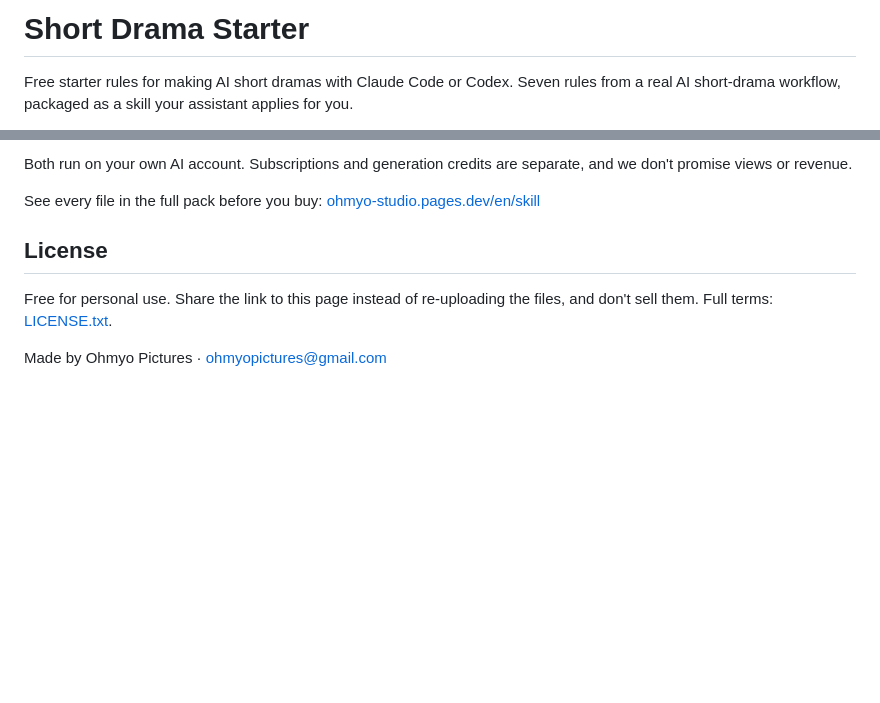
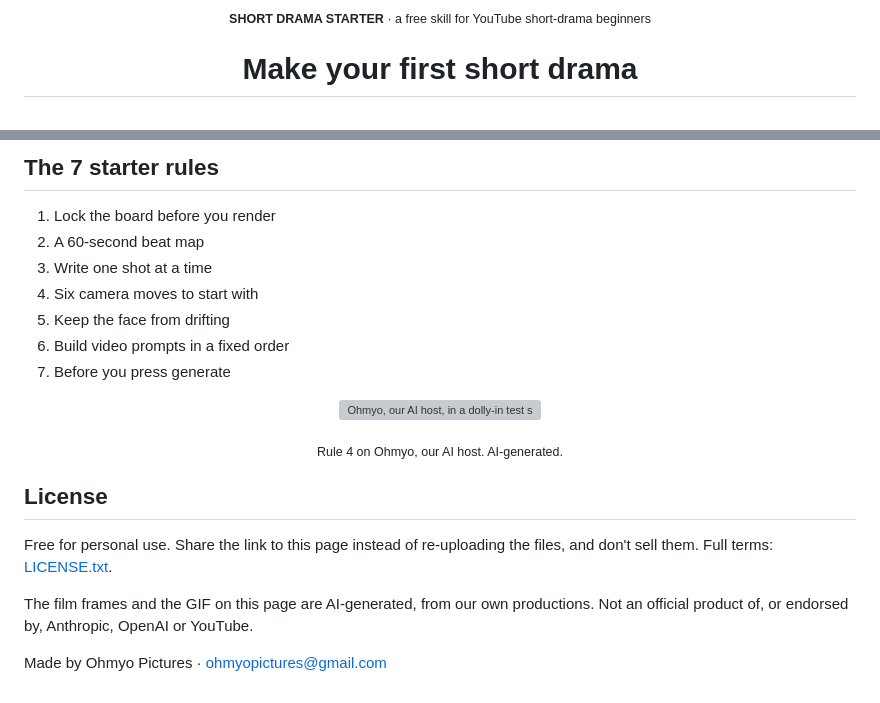
Before and after one commit to ohmyopictures-cmyk/short-drama-starter, a Markdown page: README.md, 2 parts joined by grey strips. GitHub-like rendering; blank space fills up the shorter version; grey boxes are pictures that could not be loaded.

```diff
--- a/README.md
+++ b/README.md
@@ -1,4 +1,4 @@
-# Short Drama Starter
+<p align="center"><sub><b>SHORT DRAMA STARTER</b> · a free skill for YouTube short-drama beginners</sub></p>
 
-Free starter rules for making AI short dramas with Claude Code or Codex. Seven rules from a real AI short-drama workflow, packaged as a skill your assistant applies for you.
+<h1 align="center">Make your first short drama</h1>
 
@@ -54,10 +53,21 @@ Start with the free rules. Move up only if you want the whole workflow written o
 
-Both run on your own AI account. Subscriptions and generation credits are separate, and we don't promise views or revenue.
+## The 7 starter rules
 
-See every file in the full pack before you buy: [ohmyo-studio.pages.dev/en/skill](https://ohmyo-studio.pages.dev/en/skill/?utm_source=github&utm_medium=readme&utm_campaign=starter)
+1. Lock the board before you render
+2. A 60-second beat map
+3. Write one shot at a time
+4. Six camera moves to start with
+5. Keep the face from drifting
+6. Build video prompts in a fixed order
+7. Before you press generate
+
+<p align="center"><img src="media/dolly-in.gif" width="320" alt="Ohmyo, our AI host, in a dolly-in test shot that ends on a close-up. AI-generated."></p>
+<p align="center"><sub>Rule 4 on Ohmyo, our AI host. AI-generated.</sub></p>
 
 ## License
 
 Free for personal use. Share the link to this page instead of re-uploading the files, and don't sell them. Full terms: [LICENSE.txt](LICENSE.txt).
 
+The film frames and the GIF on this page are AI-generated, from our own productions. Not an official product of, or endorsed by, Anthropic, OpenAI or YouTube.
+
 Made by Ohmyo Pictures · ohmyopictures@gmail.com
```
Also changed, not shown: other parts of README.md (+29 -30 lines), media/cta-full-pack.png (added), media/hero-flow.jpg (added), media/story-beats.png (added).
